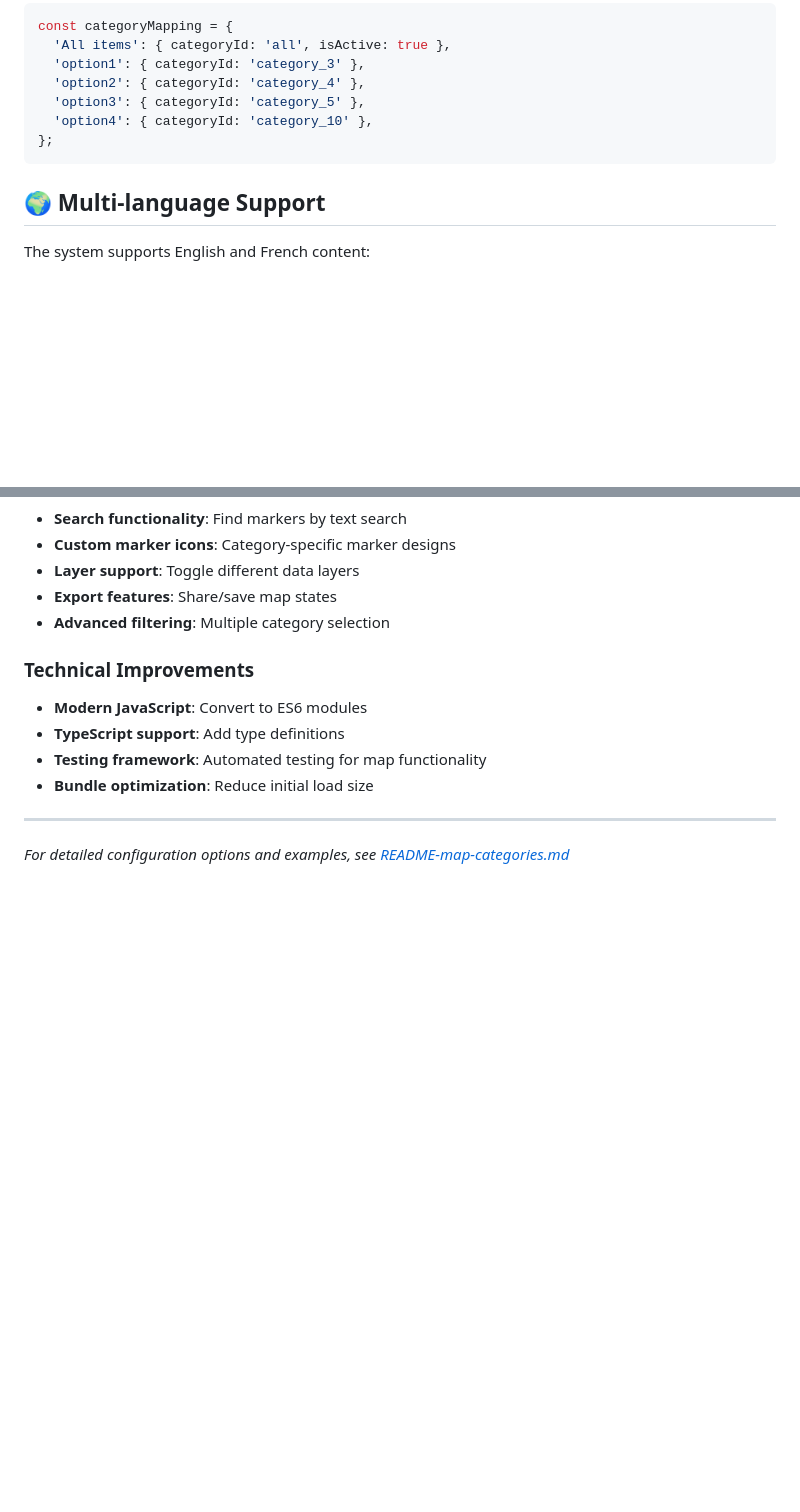
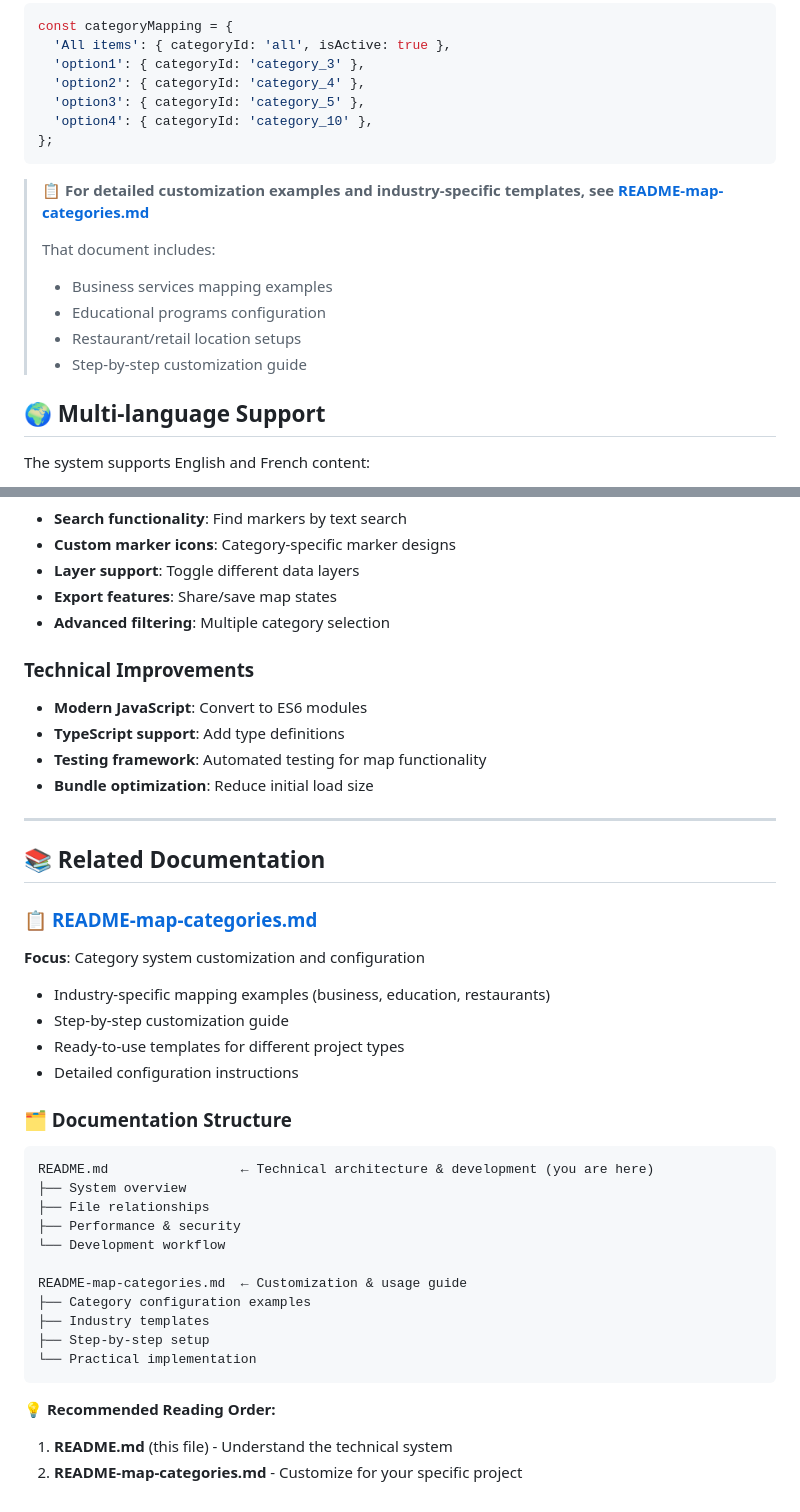
Before and after one commit to meejain/map-demo, a Markdown page: README.md, 2 parts joined by grey strips. GitHub-like rendering; blank space fills up the shorter version.

Commit message:
docs: improve cross-referencing between README files
- Add clear reference to README-map-categories.md in main README
- Explain what each document covers (technical vs customization)
- Add documentation structure diagram showing relationship
- Provide recommended reading order for different use cases
- Better highlight that the two files complement each other

This makes it clear that:
- README.md = Technical architecture & development
- README-map-categories.md = Customization & usage examples

````diff
--- a/README.md
+++ b/README.md
@@ -274,6 +274,14 @@ const categoryMapping = {
 };
 ```
 
+> **📋 For detailed customization examples and industry-specific templates, see [README-map-categories.md](./README-map-categories.md)**
+>
+> That document includes:
+> - Business services mapping examples
+> - Educational programs configuration
+> - Restaurant/retail location setups
+> - Step-by-step customization guide
+
 ## 🌍 Multi-language Support
 
 The system supports English and French content:
@@ -485,4 +493,30 @@ When contributing to the map system:
 
 ---
 
-*For detailed configuration options and examples, see [README-map-categories.md](./README-map-categories.md)*
+## 📚 Related Documentation
+
+### 📋 [README-map-categories.md](./README-map-categories.md)
+**Focus**: Category system customization and configuration
+- Industry-specific mapping examples (business, education, restaurants)
+- Step-by-step customization guide
+- Ready-to-use templates for different project types
+- Detailed configuration instructions
+
+### 🗂️ Documentation Structure
+```
+README.md                 ← Technical architecture & development (you are here)
+├── System overview
+├── File relationships
+├── Performance & security
+└── Development workflow
+
+README-map-categories.md  ← Customization & usage guide
+├── Category configuration examples
+├── Industry templates
+├── Step-by-step setup
+└── Practical implementation
+```
+
+**💡 Recommended Reading Order:**
+1. **README.md** (this file) - Understand the technical system
+2. **README-map-categories.md** - Customize for your specific project
````
